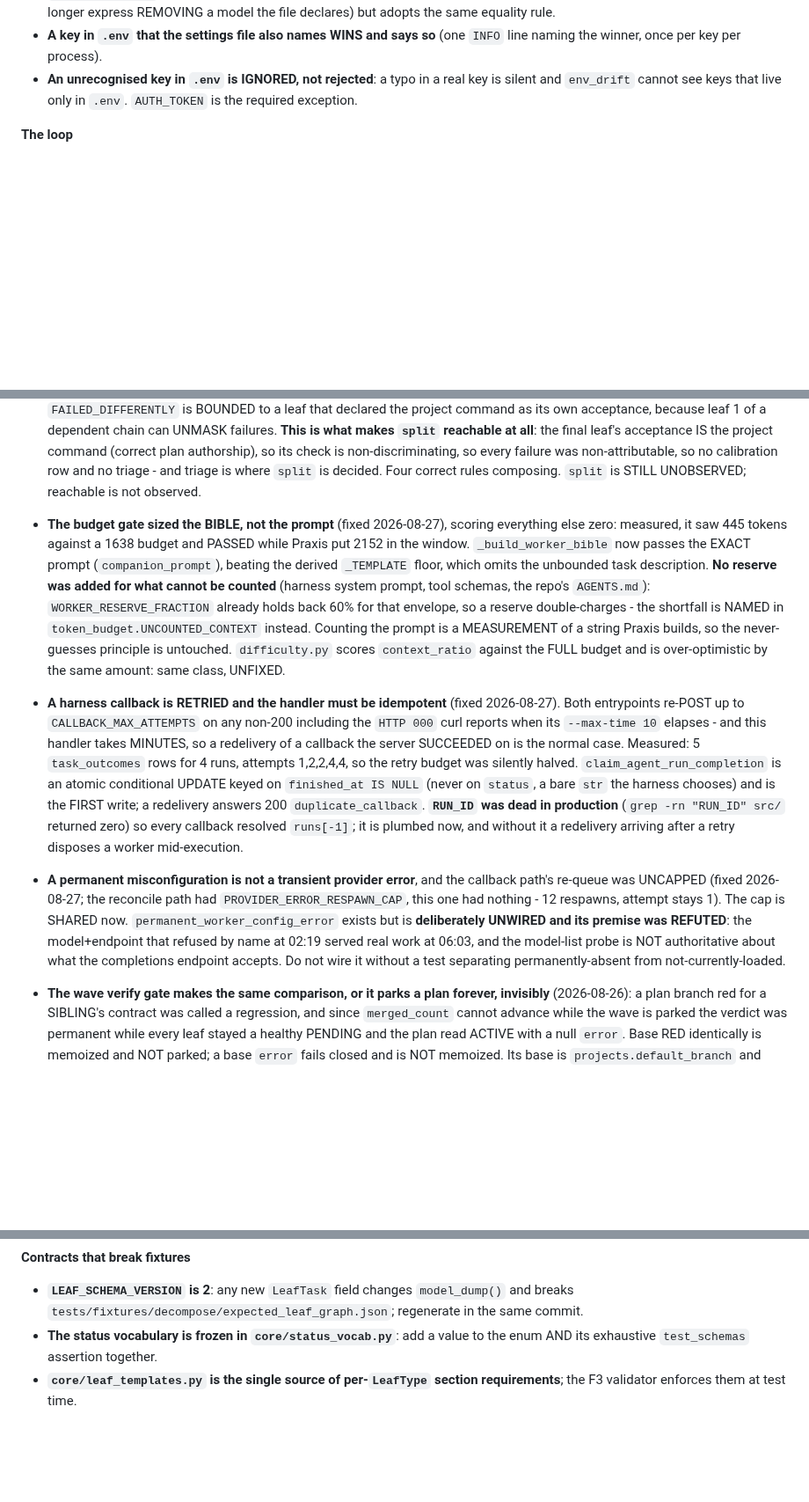
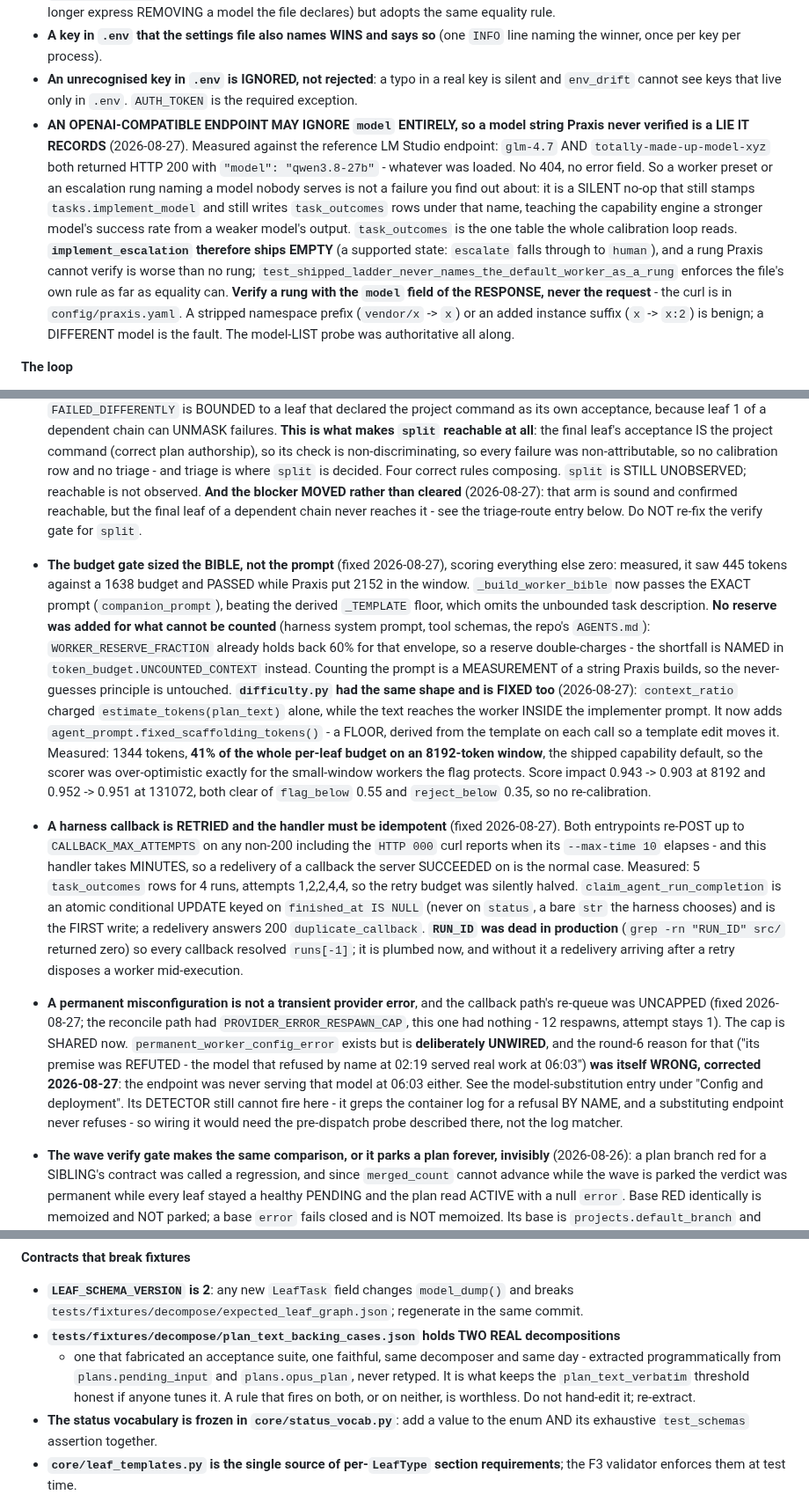
Before and after one commit to adiatmaja/praxis, a Markdown page: CLAUDE.md, 3 parts joined by grey strips. Shown at 88% size. Drawn GitHub-style; blank space fills up the shorter version.

Commit message:
docs: close round 7 - correct three CLAUDE.md entries the fixes made stale
- difficulty.py's context_ratio is no longer "same class, UNFIXED": it is fixed,
  with the measured floor and the score impact that shows the thresholds need no
  re-calibration.
- permanent_worker_config_error's premise was recorded as REFUTED in round 6.
  That refutation was itself wrong - the endpoint was never serving that model.
  The entry now says so and points at the substitution gotcha, and notes its
  DETECTOR still cannot fire here because it greps the log for a refusal by name.
- The split entry said the verify-gate arm made split reachable. It is sound and
  reachable, but the blocker moved rather than cleared; the entry now says so and
  says not to re-fix the gate.

Adds the model-substitution gotcha to the config shortlist - an OpenAI-compatible
endpoint may ignore `model` entirely, so an unverified rung is a silent no-op
that Praxis still records in tasks.implement_model and task_outcomes. Adds the
verification curl and the empty-ladder rationale to docs/configurations.md, and
records the new real-artefact regression fixture under the contracts section.

```diff
--- a/CLAUDE.md
+++ b/CLAUDE.md
@@ -479,6 +479,21 @@ story. New gotchas go in `docs/gotchas.md` first. (No count is quoted on purpose
 - **An unrecognised key in `.env` is IGNORED, not rejected**: a typo in a real key is
   silent and `env_drift` cannot see keys that live only in `.env`. `AUTH_TOKEN` is the
   required exception.
+- **AN OPENAI-COMPATIBLE ENDPOINT MAY IGNORE `model` ENTIRELY, so a model string Praxis
+  never verified is a LIE IT RECORDS** (2026-08-27). Measured against the reference LM
+  Studio endpoint: `glm-4.7` AND `totally-made-up-model-xyz` both returned HTTP 200 with
+  `"model": "qwen3.8-27b"` - whatever was loaded. No 404, no error field. So a worker
+  preset or an escalation rung naming a model nobody serves is not a failure you find out
+  about: it is a SILENT no-op that still stamps `tasks.implement_model` and still writes
+  `task_outcomes` rows under that name, teaching the capability engine a stronger model's
+  success rate from a weaker model's output. `task_outcomes` is the one table the whole
+  calibration loop reads. **`implement_escalation` therefore ships EMPTY** (a supported
+  state: `escalate` falls through to `human`), and a rung Praxis cannot verify is worse
+  than no rung; `test_shipped_ladder_never_names_the_default_worker_as_a_rung` enforces the
+  file's own rule as far as equality can. **Verify a rung with the `model` field of the
+  RESPONSE, never the request** - the curl is in `config/praxis.yaml`. A stripped namespace
+  prefix (`vendor/x` -> `x`) or an added instance suffix (`x` -> `x:2`) is benign; a
+  DIFFERENT model is the fault. The model-LIST probe was authoritative all along.
 
 **The loop**
 
@@ -563,7 +578,9 @@ story. New gotchas go in `docs/gotchas.md` first. (No count is quoted on purpose
   project command (correct plan authorship), so its check is non-discriminating, so every
   failure was non-attributable, so no calibration row and no triage - and triage is where
   `split` is decided. Four correct rules composing. `split` is STILL UNOBSERVED; reachable
-  is not observed.
+  is not observed. **And the blocker MOVED rather than cleared** (2026-08-27): that arm is
+  sound and confirmed reachable, but the final leaf of a dependent chain never reaches it -
+  see the triage-route entry below. Do NOT re-fix the verify gate for `split`.
 - **The budget gate sized the BIBLE, not the prompt** (fixed 2026-08-27), scoring
   everything else zero: measured, it saw 445 tokens against a 1638 budget and PASSED while
   Praxis put 2152 in the window. `_build_worker_bible` now passes the EXACT prompt
@@ -572,9 +589,15 @@ story. New gotchas go in `docs/gotchas.md` first. (No count is quoted on purpose
   prompt, tool schemas, the repo's `AGENTS.md`): `WORKER_RESERVE_FRACTION` already holds
   back 60% for that envelope, so a reserve double-charges - the shortfall is NAMED in
   `token_budget.UNCOUNTED_CONTEXT` instead. Counting the prompt is a MEASUREMENT of a
-  string Praxis builds, so the never-guesses principle is untouched. `difficulty.py` scores
-  `context_ratio` against the FULL budget and is over-optimistic by the same amount:
-  same class, UNFIXED.
+  string Praxis builds, so the never-guesses principle is untouched. **`difficulty.py` had
+  the same shape and is FIXED too** (2026-08-27): `context_ratio` charged
+  `estimate_tokens(plan_text)` alone, while the text reaches the worker INSIDE the
+  implementer prompt. It now adds `agent_prompt.fixed_scaffolding_tokens()` - a FLOOR,
+  derived from the template on each call so a template edit moves it. Measured: 1344
+  tokens, **41% of the whole per-leaf budget on an 8192-token window**, the shipped
+  capability default, so the scorer was over-optimistic exactly for the small-window
+  workers the flag protects. Score impact 0.943 -> 0.903 at 8192 and 0.952 -> 0.951 at
+  131072, both clear of `flag_below` 0.55 and `reject_below` 0.35, so no re-calibration.
 - **A harness callback is RETRIED and the handler must be idempotent** (fixed 2026-08-27).
   Both entrypoints re-POST up to `CALLBACK_MAX_ATTEMPTS` on any non-200 including the
   `HTTP 000` curl reports when its `--max-time 10` elapses - and this handler takes
@@ -589,11 +612,13 @@ story. New gotchas go in `docs/gotchas.md` first. (No count is quoted on purpose
 - **A permanent misconfiguration is not a transient provider error**, and the callback
   path's re-queue was UNCAPPED (fixed 2026-08-27; the reconcile path had
   `PROVIDER_ERROR_RESPAWN_CAP`, this one had nothing - 12 respawns, attempt stays 1). The
-  cap is SHARED now. `permanent_worker_config_error` exists but is **deliberately UNWIRED
-  and its premise was REFUTED**: the model+endpoint that refused by name at 02:19 served
-  real work at 06:03, and the model-list probe is NOT authoritative about what the
-  completions endpoint accepts. Do not wire it without a test separating
-  permanently-absent from not-currently-loaded.
+  cap is SHARED now. `permanent_worker_config_error` exists but is **deliberately UNWIRED**,
+  and the round-6 reason for that ("its premise was REFUTED - the model that refused by
+  name at 02:19 served real work at 06:03") **was itself WRONG, corrected 2026-08-27**: the
+  endpoint was never serving that model at 06:03 either. See the model-substitution entry
+  under "Config and deployment". Its DETECTOR still cannot fire here - it greps the
+  container log for a refusal BY NAME, and a substituting endpoint never refuses - so
+  wiring it would need the pre-dispatch probe described there, not the log matcher.
 - **The wave verify gate makes the same comparison, or it parks a plan forever, invisibly**
   (2026-08-26): a plan branch red for a SIBLING's contract was called a regression, and
   since `merged_count` cannot advance while the wave is parked the verdict was permanent
@@ -821,6 +846,11 @@ story. New gotchas go in `docs/gotchas.md` first. (No count is quoted on purpose
 
 - **`LEAF_SCHEMA_VERSION` is 2**: any new `LeafTask` field changes `model_dump()` and
   breaks `tests/fixtures/decompose/expected_leaf_graph.json`; regenerate in the same commit.
+- **`tests/fixtures/decompose/plan_text_backing_cases.json` holds TWO REAL decompositions**
+  - one that fabricated an acceptance suite, one faithful, same decomposer and same day -
+  extracted programmatically from `plans.pending_input` and `plans.opus_plan`, never
+  retyped. It is what keeps the `plan_text_verbatim` threshold honest if anyone tunes it.
+  A rule that fires on both, or on neither, is worthless. Do not hand-edit it; re-extract.
 - **The status vocabulary is frozen in `core/status_vocab.py`**: add a value to the enum
   AND its exhaustive `test_schemas` assertion together.
 - **`core/leaf_templates.py` is the single source of per-`LeafType` section
```
Also changed, not shown: docs/configurations.md (+21 -0 lines).
